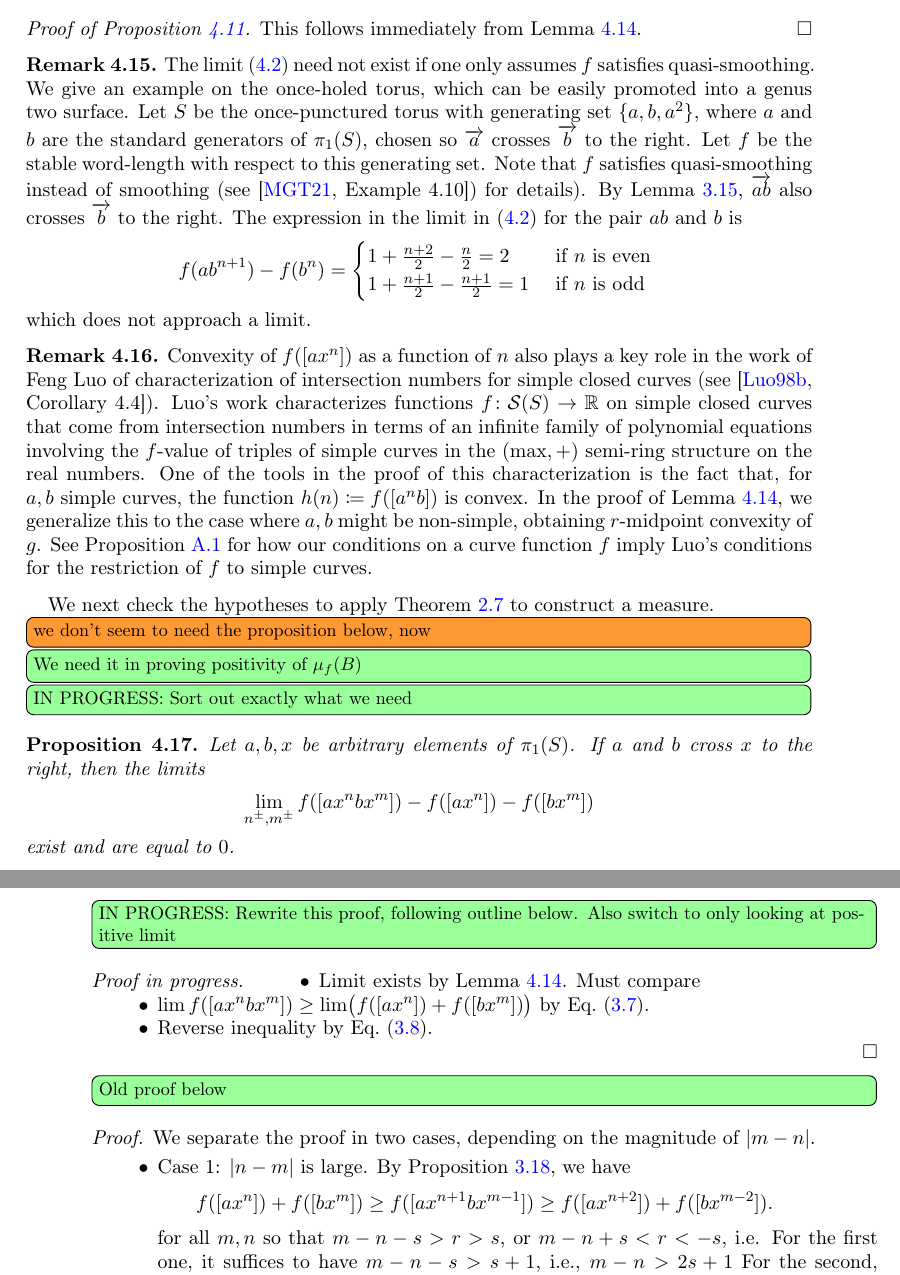
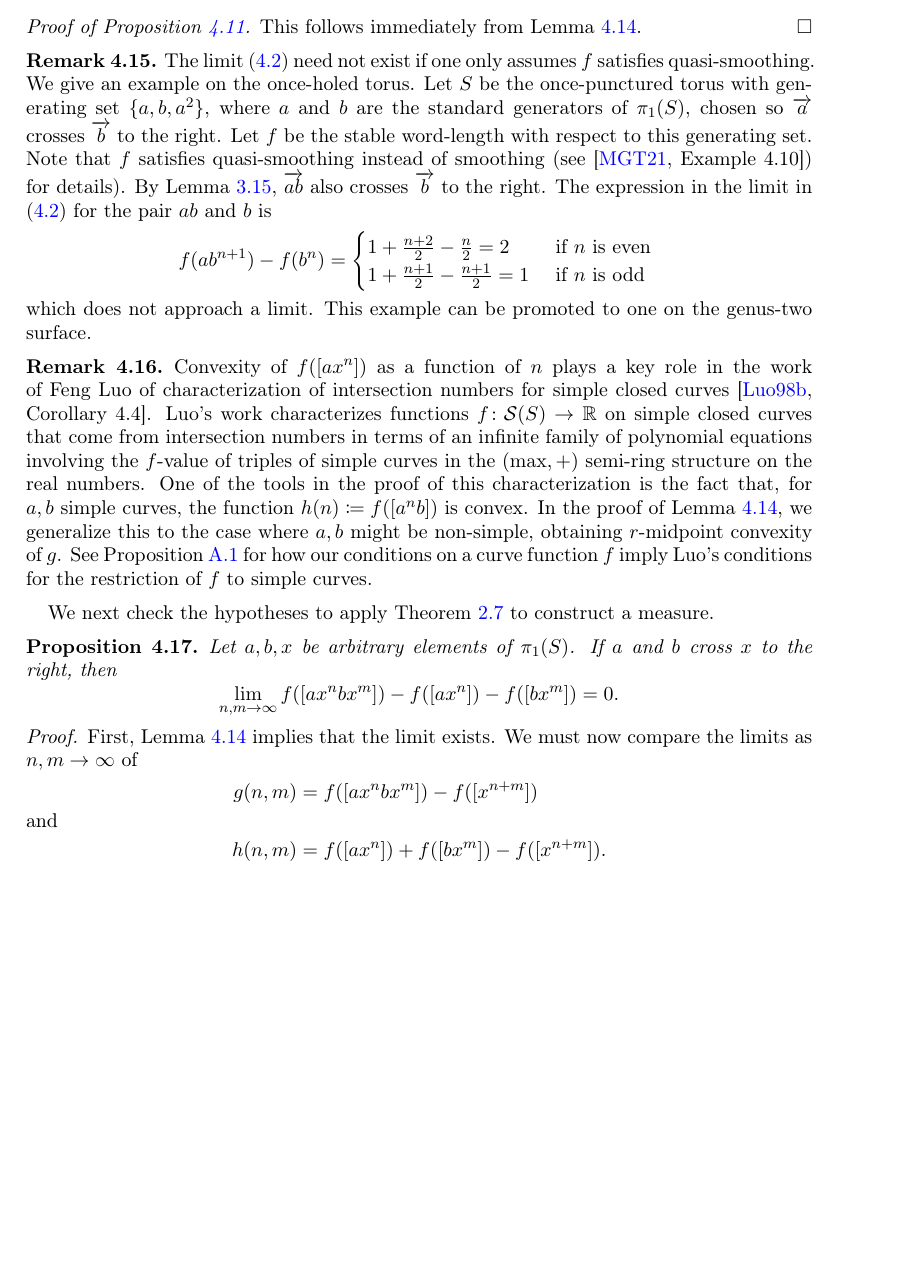
Before and after one commit to dpthurst/Currents-and-intersections, a LaTeX paper (Intersections.tex, which reads boxes.tex): two parts of pages 35 and 36 of 82 before the commit and part of page 35 of 81 after it, the two joined at a grey line, cut so that both start at the same text, the shorter picture padded with empty space. Compiled offline with pdfLaTeX.

Commit message:
Continuing on measures of boxes

```diff
--- a/boxes.tex
+++ b/boxes.tex
@@ -508,8 +505,7 @@ This follows immediately from Lemma~\ref{lem:additivity-limit}.
 
 \begin{remark}
 The limit \eqref{eq:additivity-limit} need not exist if one only assumes $f$ satisfies quasi-smoothing.
-We give an example on the once-holed torus, which can be easily
-promoted into a genus two surface.
+We give an example on the once-holed torus.
 Let $S$ be the once-punctured torus with generating set $\{a,b,a^2\}$,
 where $a$ and $b$ are the standard generators of $\pi_1(S)$, chosen so
 $\ora{a}$ crosses $\ora{b}$ to the right.
@@ -524,11 +520,12 @@ pair $ab$ and $b$ is
   \end{cases}
 \end{equation*}
 which does not approach a limit.
+This example can be promoted to one on the genus-two surface.
 \label{rmk:nonconvex}
 \end{remark}
 
 \begin{remark}
-Convexity of $f([ax^n])$ as a function of $n$ also plays a key role in the work of Feng Luo of characterization of intersection numbers for simple closed curves (see \cite[Corollary~4.4]{Luo98:IntersectionNumbers}).
+Convexity of $f([ax^n])$ as a function of $n$ plays a key role in the work of Feng Luo of characterization of intersection numbers for simple closed curves \cite[Corollary~4.4]{Luo98:IntersectionNumbers}.
 Luo's work characterizes functions $f \colon \mathcal{S}(S) \to
 \mathbb{R}$ on simple closed curves that come from intersection
 numbers in terms of an infinite family of polynomial equations
@@ -537,29 +534,24 @@ semi-ring structure on the real numbers.
 One of the tools in the proof of this characterization is the fact
 that, for $a,b$ simple curves, the function $h(n) \coloneqq f([a^n
 b])$ is convex.
-In the proof of Lemma~\ref{lem:additivity-limit}, we generalize this to the case where $a,b$ might be non-simple, obtaining  $r$-midpoint convexity of $g$.
+In the proof of Lemma~\ref{lem:additivity-limit}, we generalize this to the case where $a,b$ might be non-simple, obtaining  $r$-midpoint convexity of~$g$.
 See Proposition~\ref{prop:feng} for how our conditions on a curve function $f$ imply Luo's conditions for the restriction of $f$ to simple curves.
 \end{remark}
 
 We next check the hypotheses to apply
  Theorem~\ref{thm:caratheodory} to construct a measure.
- \DMGtodo[inline]{we don't seem to need the proposition below, now}
- \DPTtodo[inline]{We need it in proving positivity of $\mu_f(B)$}
- \DPTtodo[inline]{IN PROGRESS: Sort out exactly what we need}
 \begin{proposition}\label{prop:join-split-alg}
 Let $a,b,x$ be arbitrary elements of $\pi_1(S)$.
-  If $a$ and $b$ cross $x$ to the right, then the limits
+  If $a$ and $b$ cross $x$ to the right, then
   \[
-    \lim_{n^{\pm},m^{\pm}} f([a x^n b x^m]) - f([ax^n]) - f([bx^m])
+    \lim_{n,m\to\infty} f([a x^n b x^m]) - f([ax^n]) - f([bx^m]) = 0.
   \]
-  exist and are equal to~$0$.
 \end{proposition}
-\DPTtodo[inline]{IN PROGRESS: Rewrite this proof, following outline
-  below. Also switch to only looking at positive limit}
-\begin{proof}[Proof in progress]
-  \begin{itemize}
-  \item Limit exists by Lemma~\ref{lem:additivity-limit}. Must compare
-  \item $\lim f([ax^n b x^m]) \ge \lim \bigl(f([a x^n]) + f([b
-    x^m])\bigr)$ by Eq.~\eqref{eq:cross-join}.
-  \item Reverse inequality by Eq.~\eqref{eq:cross-split}.
-  \end{itemize}
+\begin{proof}
+  First, Lemma~\ref{lem:additivity-limit} implies that the limit
+  exists. We must now compare the limits as $n,m \to \infty$ of
+  \begin{align*}
+    g(n,m) &= f([ax^nbx^m]) - f([x^{n+m}])\\
+    \shortintertext{and}
+    h(n,m) &= f([ax^n]) + f([bx^m]) - f([x^{n+m}]).
+  \end{align*}
@@ -566,16 +565 @@ Let $a,b,x$ be arbitrary elements of $\pi_1(S)$.
 \end{proof}
-\DPTtodo[inline]{Old proof below}
-\begin{proof}
-We separate the proof in two cases, depending on the magnitude of $|m-n|$.
-\begin{itemize}
-    \item Case 1: $|n-m|$ is large.  By Proposition~\ref{prop:join-split-geom}, we have
-  \[
-    f([a x^n]) + f([b x^{m}]) \ge f([a x^{n+1} b x^{m-1}])
-      \ge f([a x^{n+2}]) + f([b x^{m-2}]).
-  \]
-  for all $m,n$ so that $m-n -s >r > s$, or $m-n+s<r<-s$, i.e.
-  For the first one, it suffices to have $m-n-s > s+1$, i.e., $m-n>2s+1$
-  For the second, $m-n+s<-s-1$, i.e. $m-n<-2s-1$.
-  In any case, $|m-n|>2s+1$
-  Thus, by Lemma~\ref{lem:additivity-limit}, the claim follows in this case.
-  \item Case 2: $|m-n|$ is small.  Let $p=m-n$ and suppose that $|p| \leq 2s+1$. By Lemma~\ref{lem:rhs_prod}  $ax^nb$ crosses $x$ to the right. Therefore, we have that for every $k$
@@ -616,6 +627,6 @@ We will also need to show existence of limits of words of the type $by^m ax^n$.
  Consider
  \[
- g(n,m) \coloneqq f(b y^m a x^n).
+ g(n,m) \coloneqq f([b y^m a x^n]).
  \]
  Then, there exist $r_0,s_0 \in \mathbb{N}$ so that,
  \begin{enumerate}
```
Also changed, not shown: crossing.tex (+1 -1 lines), boxes.tex (102 more changed lines).
